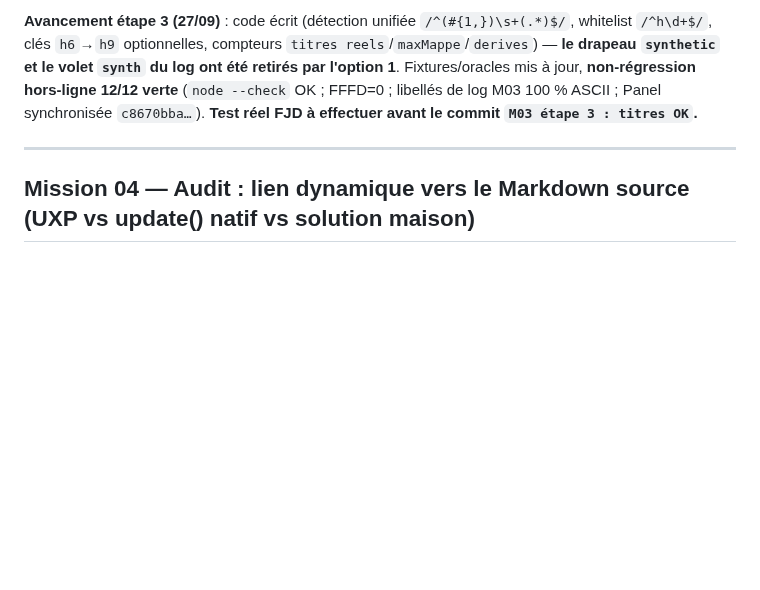
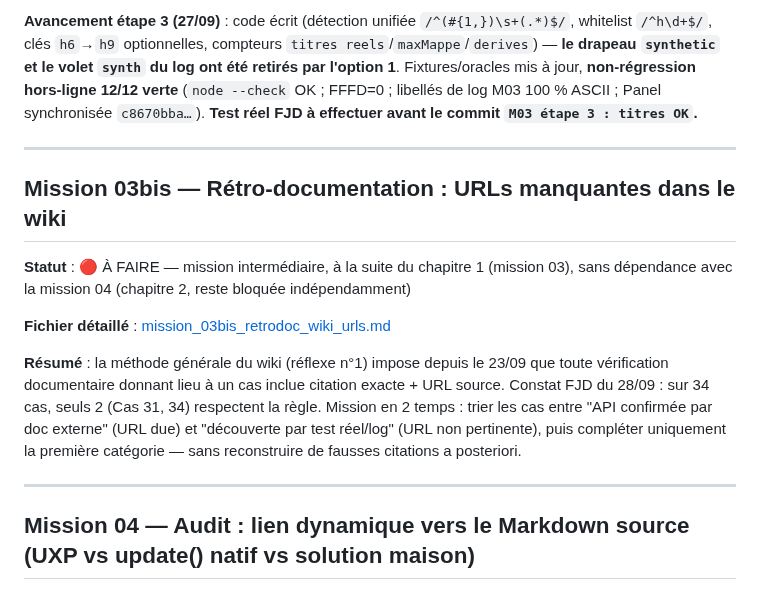
Before and after one commit to FJDaz/IA-INDD, a Markdown page: COMMUNICATION/ROADMAP.md, the part around the change. Drawn GitHub-style; blank space fills up the shorter version.

```diff
--- a/COMMUNICATION/ROADMAP.md
+++ b/COMMUNICATION/ROADMAP.md
@@ -72,6 +72,16 @@ Convention : toute nouvelle mission est rédigée ici (entrée + fichier détail
 
 ---
 
+## Mission 03bis — Rétro-documentation : URLs manquantes dans le wiki
+
+**Statut** : 🔴 À FAIRE — mission intermédiaire, à la suite du chapitre 1 (mission 03), sans dépendance avec la mission 04 (chapitre 2, reste bloquée indépendamment)
+
+**Fichier détaillé** : [mission_03bis_retrodoc_wiki_urls.md](mission_03bis_retrodoc_wiki_urls.md)
+
+**Résumé** : la méthode générale du wiki (réflexe n°1) impose depuis le 23/09 que toute vérification documentaire donnant lieu à un cas inclue citation exacte + URL source. Constat FJD du 28/09 : sur 34 cas, seuls 2 (Cas 31, 34) respectent la règle. Mission en 2 temps : trier les cas entre "API confirmée par doc externe" (URL due) et "découverte par test réel/log" (URL non pertinente), puis compléter uniquement la première catégorie — sans reconstruire de fausses citations a posteriori.
+
+---
+
 ## Mission 04 — Audit : lien dynamique vers le Markdown source (UXP vs update() natif vs solution maison)
 
 **Statut** : 🔴 BLOQUÉE — en attente de la clôture complète de la mission 03 (étapes 4 à 8 + intégration menu natif « Fichier > Importer > Importer un MD »). Ne pas démarrer avant. Ouvre le second chapitre du projet, « Panneau Import MD ».
```
Also changed, not shown: COMMUNICATION/mission_03bis_retrodoc_wiki_urls.md (added, +45 -0 lines).
